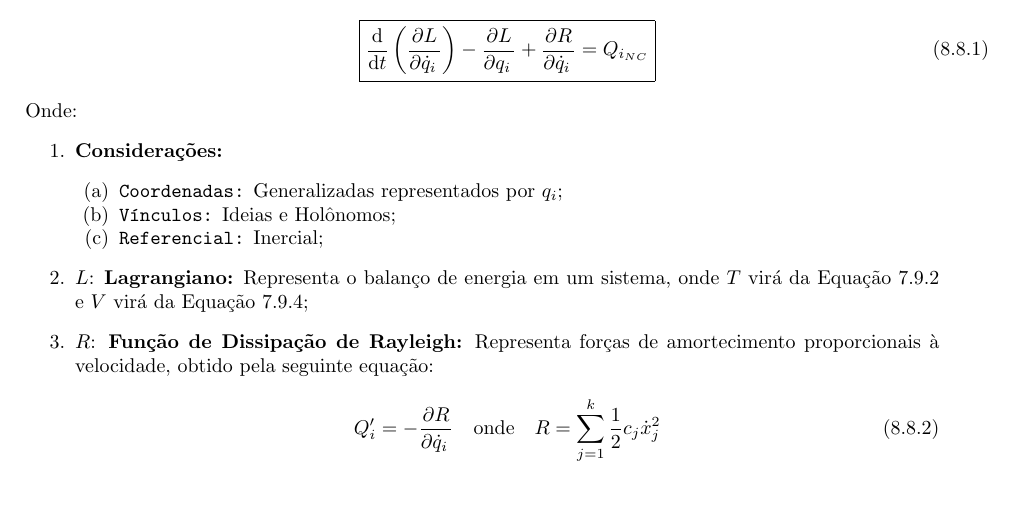
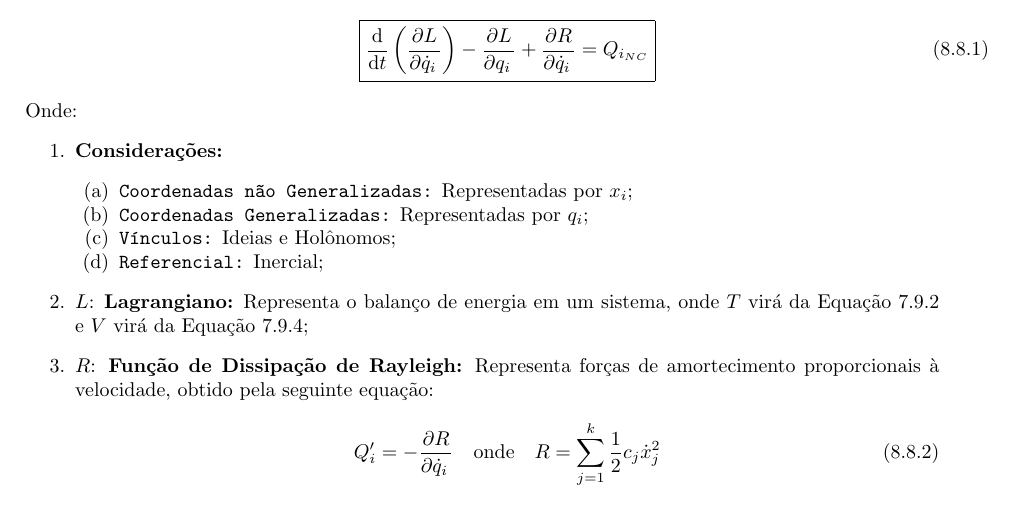
Before and after one commit to tr0fin0/classes_unicamp, a LaTeX document (em404/em404.tex): part of page 37 of 37, cut so that both start at the same text. Compiled offline with pdfLaTeX.

Commit message:
:pencil2: item texttt

```diff
--- a/em404/em404.tex
+++ b/em404/em404.tex
@@ -2043,7 +2043,8 @@
                 \begin{enumerate}[rightmargin = \leftmargin]
                     \item \textbf{Considerações:}
                         \begin{enumerate}[noitemsep]
-                            \item \texttt{Coordenadas:} Generalizadas representados por $q_{i}$;
+                            \item \texttt{Coordenadas não Generalizadas:} Representadas por $x_{i}$;
+                            \item \texttt{Coordenadas Generalizadas:} Representadas por $q_{i}$;
                             \item \texttt{Vínculos:} Ideias e Holônomos;
                             \item \texttt{Referencial:} Inercial;
                         \end{enumerate}
```
